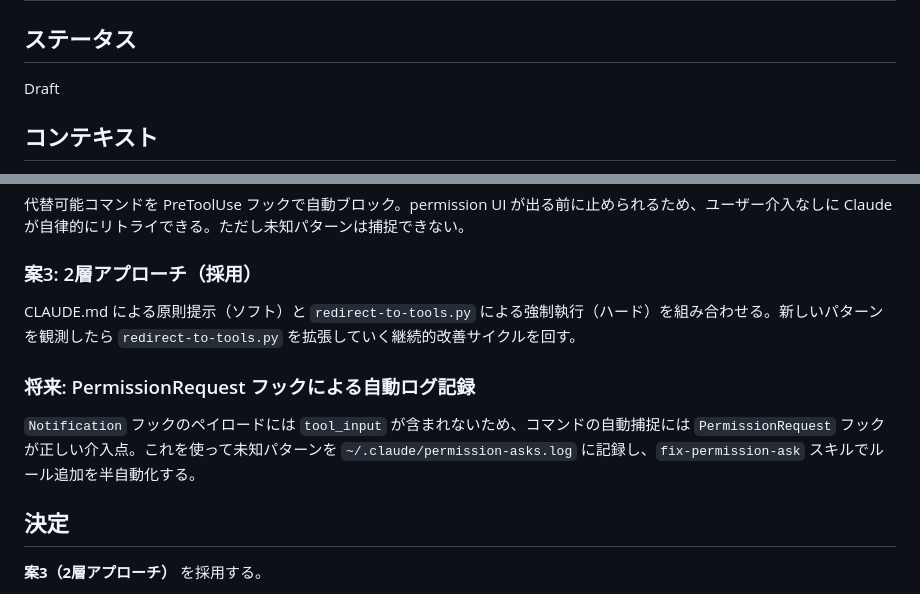
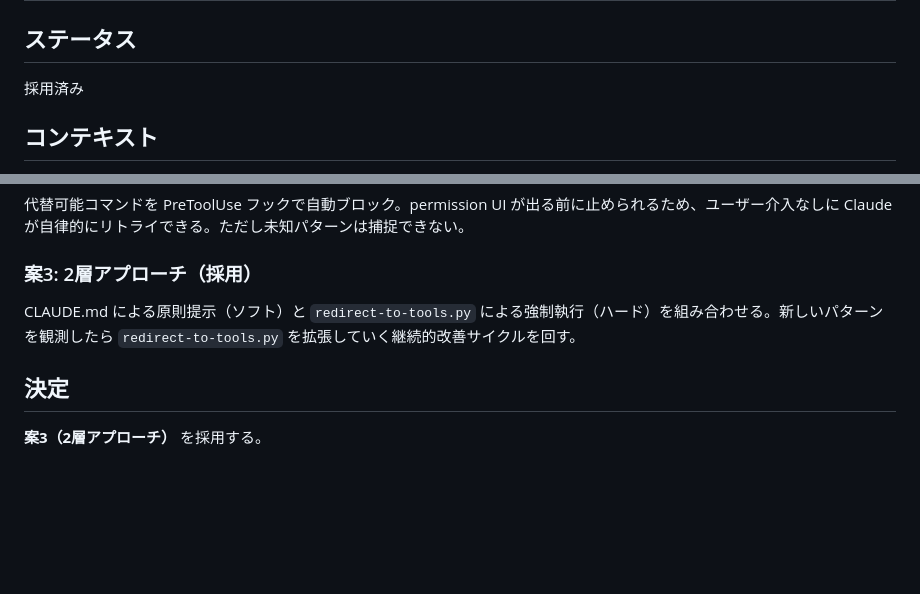
Before and after one commit to ishii1648/dotfiles, a Markdown page: docs/adr/013-claude-permission-ask-auto-block.md, 2 parts joined by grey strips. Rendered like a GitHub page; blank space fills up the shorter version.

Commit message:
docs: ADR-013 を採用済みに更新、未実装項目を別ADRへ分離
- ステータスを Draft → 採用済み に変更
- 将来の自動ログ記録・半自動化の記述を削除（別ADRで扱う）
- issues.md: テーブル行を ✔ に更新、未実装の受け入れ条件を除去

```diff
--- a/docs/adr/013-claude-permission-ask-auto-block.md
+++ b/docs/adr/013-claude-permission-ask-auto-block.md
@@ -2,7 +2,7 @@
 
 ## ステータス
 
-Draft
+採用済み
 
 ## コンテキスト
 
@@ -47,10 +47,6 @@ Claude に「Bash ループを書くな」と指示する。効果はあるが
 
 CLAUDE.md による原則提示（ソフト）と `redirect-to-tools.py` による強制執行（ハード）を組み合わせる。新しいパターンを観測したら `redirect-to-tools.py` を拡張していく継続的改善サイクルを回す。
 
-### 将来: PermissionRequest フックによる自動ログ記録
-
-`Notification` フックのペイロードには `tool_input` が含まれないため、コマンドの自動捕捉には `PermissionRequest` フックが正しい介入点。これを使って未知パターンを `~/.claude/permission-asks.log` に記録し、`fix-permission-ask` スキルでルール追加を半自動化する。
-
 ## 決定
 
 **案3（2層アプローチ）** を採用する。
```
Also changed, not shown: docs/issues.md (+1 -3 lines).
